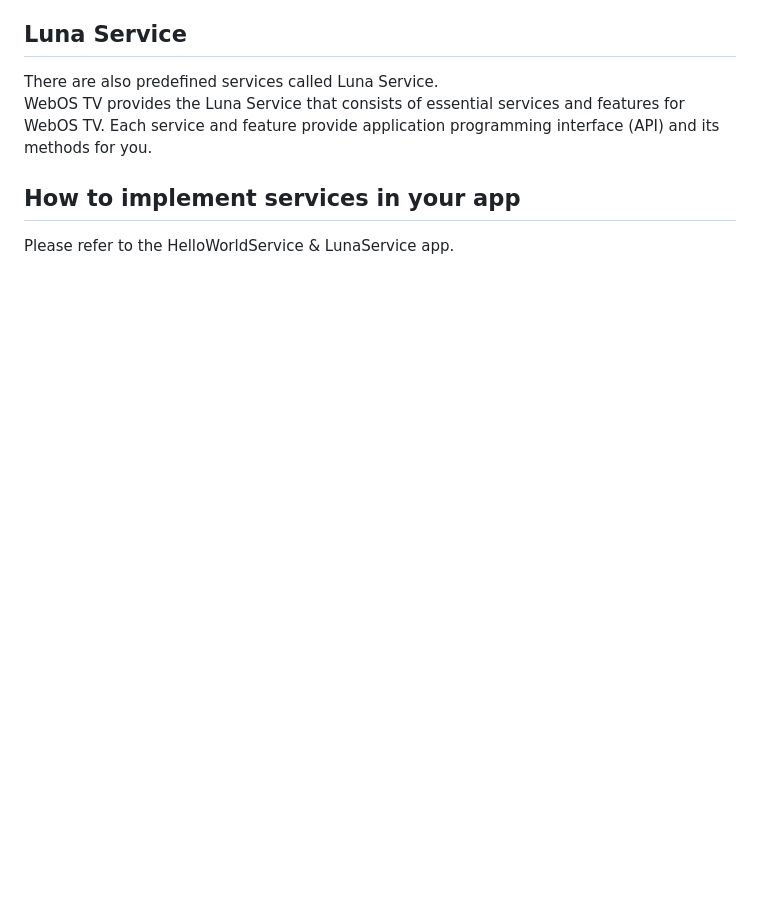
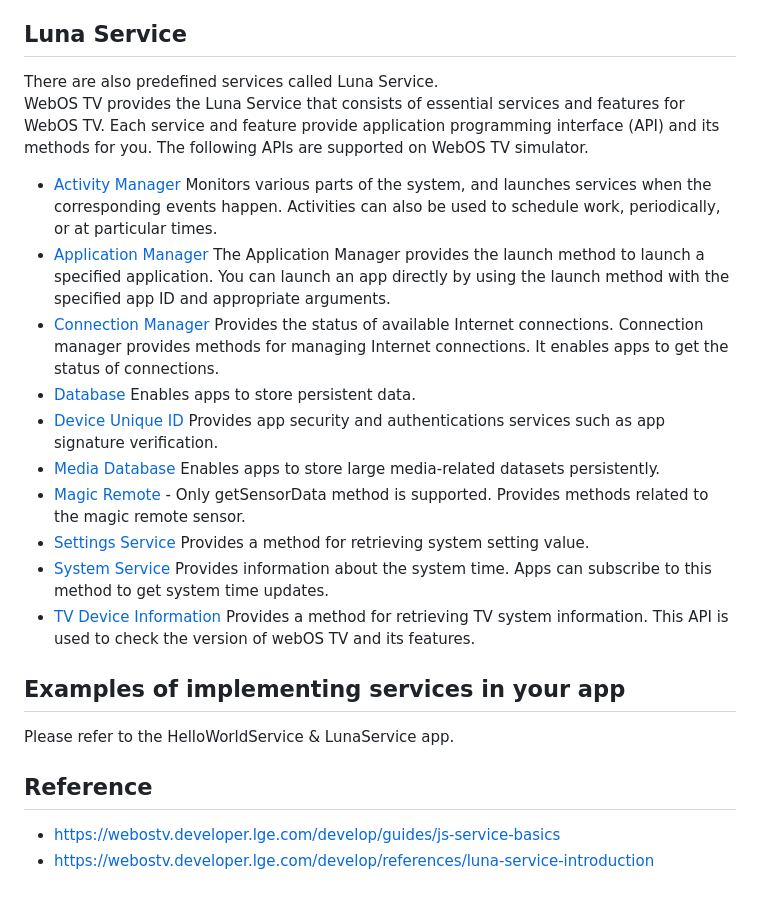
Before and after one commit to webos-hackathon/HelloWorld, a Markdown page: 03.JS-Service/README.md, the part around the change printed below. GitHub-like rendering; blank space fills up the shorter version.

```diff
--- a/03.JS-Service/README.md
+++ b/03.JS-Service/README.md
@@ -57,6 +105,31 @@ The WebOS TV platform provides templates for JS service.
 ## Luna Service
 There are also predefined services called Luna Service.
-<br/>WebOS TV provides the Luna Service that consists of essential services and features for WebOS TV. Each service and feature provide application programming interface (API) and its methods for you.
+<br/>WebOS TV provides the Luna Service that consists of essential services and features for WebOS TV. Each service and feature provide application programming interface (API) and its methods for you. The following APIs are supported on WebOS TV simulator.
+* [Activity Manager](https://webostv.developer.lge.com/develop/references/activity-manager)
+Monitors various parts of the system, and launches services when the corresponding events happen. Activities can also be used to schedule work, periodically, or at particular times.
+* [Application Manager](https://webostv.developer.lge.com/develop/references/application-manager)
+The Application Manager provides the launch method to launch a specified application. You can launch an app directly by using the launch method with the specified app ID and appropriate arguments.
+* [Connection Manager](https://webostv.developer.lge.com/develop/references/connection-manager)
+Provides the status of available Internet connections.
+Connection manager provides methods for managing Internet connections. It enables apps to get the status of connections.
+* [Database](https://webostv.developer.lge.com/develop/references/database)
+Enables apps to store persistent data.
+* [Device Unique ID](https://webostv.developer.lge.com/develop/references/device-unique-id)
+Provides app security and authentications services such as app signature verification.
+* [Media Database](https://webostv.developer.lge.com/develop/references/media-database)
+Enables apps to store large media-related datasets persistently.
+* [Magic Remote](https://webostv.developer.lge.com/develop/references/magic-remote) - Only getSensorData method is supported.
+Provides methods related to the magic remote sensor.
+* [Settings Service](https://webostv.developer.lge.com/develop/references/settings-service)
+Provides a method for retrieving system setting value.
+* [System Service](https://webostv.developer.lge.com/develop/references/system-service)
+Provides information about the system time. Apps can subscribe to this method to get system time updates.
+* [TV Device Information](https://webostv.developer.lge.com/develop/references/tv-device-information)
+Provides a method for retrieving TV system information. This API is used to check the version of webOS TV and its features.
 
-## How to implement services in your app
+## Examples of implementing services in your app
 Please refer to the HelloWorldService & LunaService app.
+
+## Reference
+* https://webostv.developer.lge.com/develop/guides/js-service-basics
+* https://webostv.developer.lge.com/develop/references/luna-service-introduction
```
Also changed, not shown: other parts of 03.JS-Service/README.md (+48 -0 lines).
